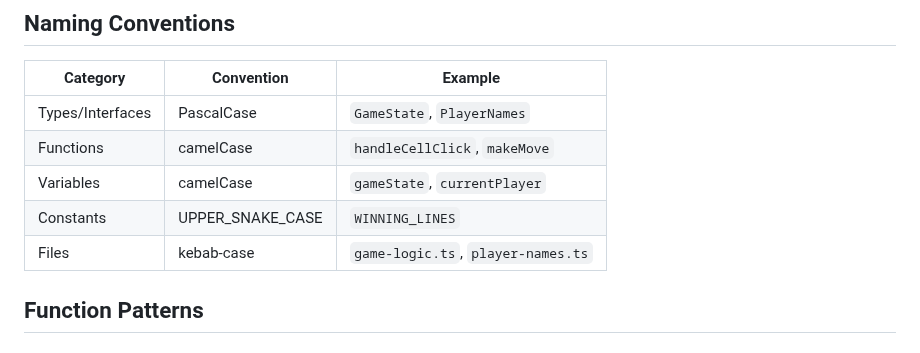
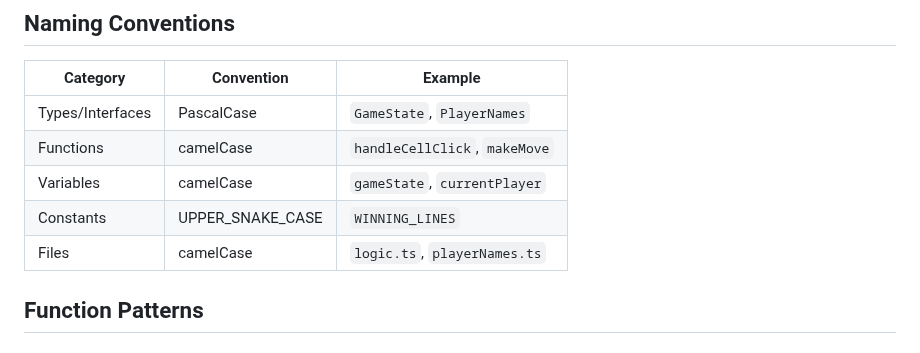
Before and after one commit to amitjoshi-ms/gametime-tic-tac-toe, a Markdown page: .github/instructions/typescript.instructions.md, the part around the change. Rendered like a GitHub page.

Commit message:
Update .github/instructions/typescript.instructions.md
Co-authored-by: Copilot <175728472+Copilot@users.noreply.github.com>

```diff
--- a/.github/instructions/typescript.instructions.md
+++ b/.github/instructions/typescript.instructions.md
@@ -58,7 +58,7 @@ interface GameState {
 | Functions | camelCase | `handleCellClick`, `makeMove` |
 | Variables | camelCase | `gameState`, `currentPlayer` |
 | Constants | UPPER_SNAKE_CASE | `WINNING_LINES` |
-| Files | kebab-case | `game-logic.ts`, `player-names.ts` |
+| Files | camelCase | `logic.ts`, `playerNames.ts` |
 
 ## Function Patterns
 
```
